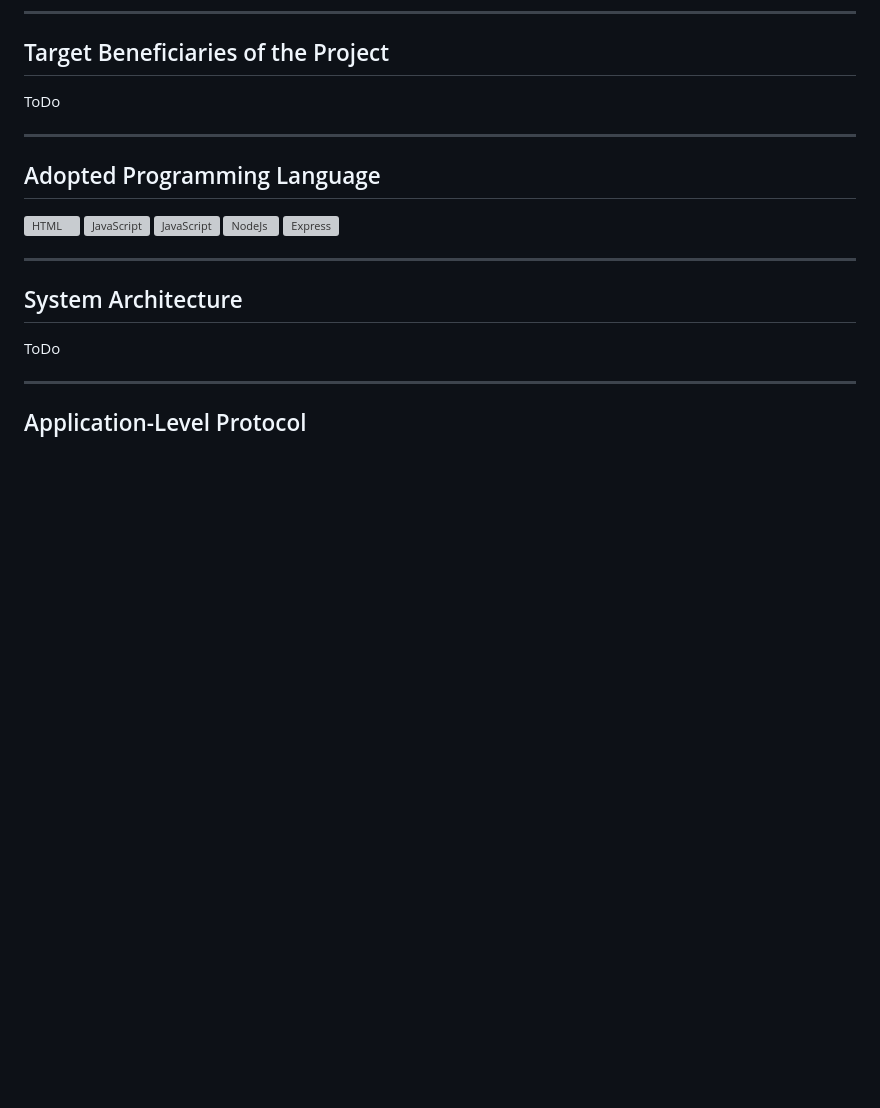
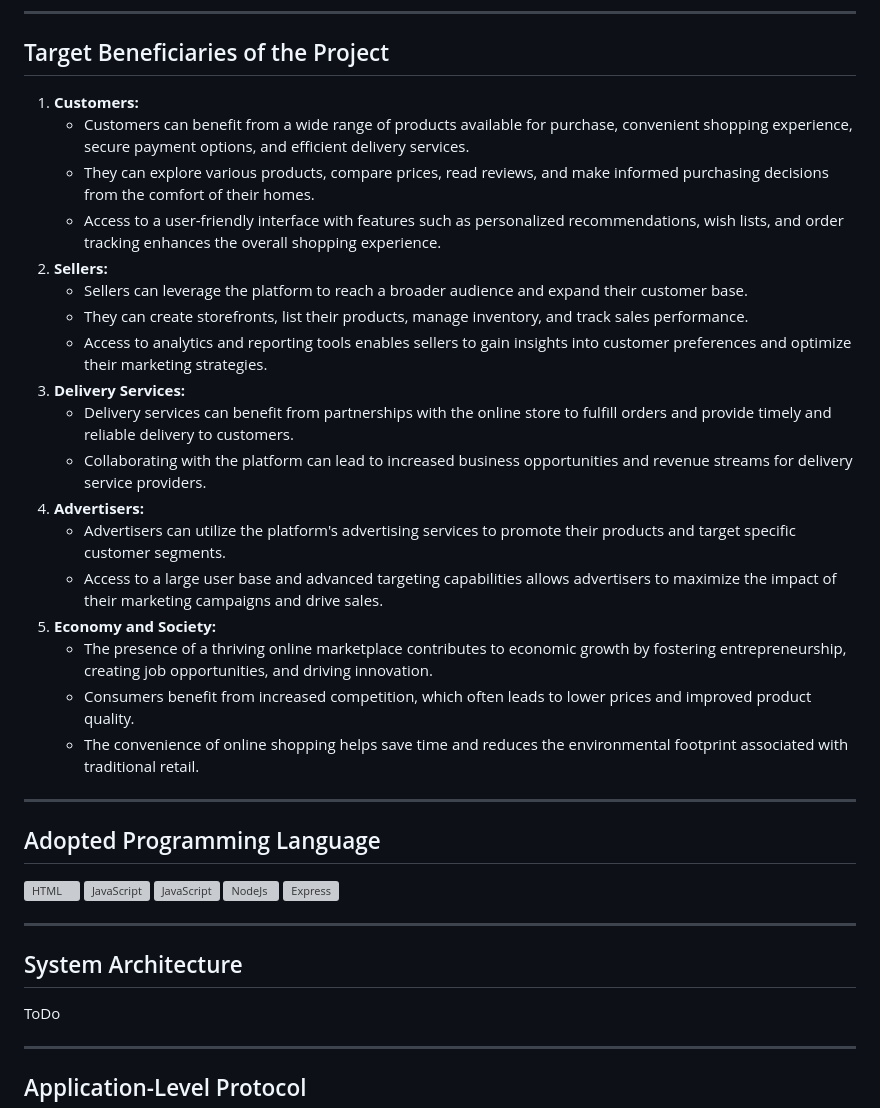
Before and after one commit to rye141200/TechHaven, a Markdown page: readme.md, the part around the change. GitHub-like rendering; blank space fills up the shorter version; grey boxes are pictures that could not be loaded.

Commit message:
finish Target Beneficiaries of the Project

```diff
--- a/readme.md
+++ b/readme.md
@@ -33,7 +33,47 @@
 <h2 style="text-decoration:underline" id="target_bene">Target Beneficiaries of the Project</h2>
 
 <p>
-    ToDo
+   <ol>
+    <li>
+        <strong>Customers:</strong>
+        <ul>
+            <li>Customers can benefit from a wide range of products available for purchase, convenient shopping experience, secure payment options, and efficient delivery services.</li>
+            <li>They can explore various products, compare prices, read reviews, and make informed purchasing decisions from the comfort of their homes.</li>
+            <li>Access to a user-friendly interface with features such as personalized recommendations, wish lists, and order tracking enhances the overall shopping experience.</li>
+        </ul>
+    </li>
+    <li>
+        <strong>Sellers:</strong>
+        <ul>
+            <li>Sellers can leverage the platform to reach a broader audience and expand their customer base.</li>
+            <li>They can create storefronts, list their products, manage inventory, and track sales performance.</li>
+            <li>Access to analytics and reporting tools enables sellers to gain insights into customer preferences and optimize their marketing strategies.</li>
+        </ul>
+    </li>
+    <li>
+        <strong>Delivery Services:</strong>
+        <ul>
+            <li>Delivery services can benefit from partnerships with the online store to fulfill orders and provide timely and reliable delivery to customers.</li>
+            <li>Collaborating with the platform can lead to increased business opportunities and revenue streams for delivery service providers.</li>
+        </ul>
+    </li>
+    <li>
+        <strong>Advertisers:</strong>
+        <ul>
+            <li>Advertisers can utilize the platform's advertising services to promote their products and target specific customer segments.</li>
+            <li>Access to a large user base and advanced targeting capabilities allows advertisers to maximize the impact of their marketing campaigns and drive sales.</li>
+        </ul>
+    </li>
+    <li>
+        <strong>Economy and Society:</strong>
+        <ul>
+            <li>The presence of a thriving online marketplace contributes to economic growth by fostering entrepreneurship, creating job opportunities, and driving innovation.</li>
+            <li>Consumers benefit from increased competition, which often leads to lower prices and improved product quality.</li>
+            <li>The convenience of online shopping helps save time and reduces the environmental footprint associated with traditional retail.</li>
+        </ul>
+    </li>
+</ol>
+
 </p>
 <hr>
 
```
